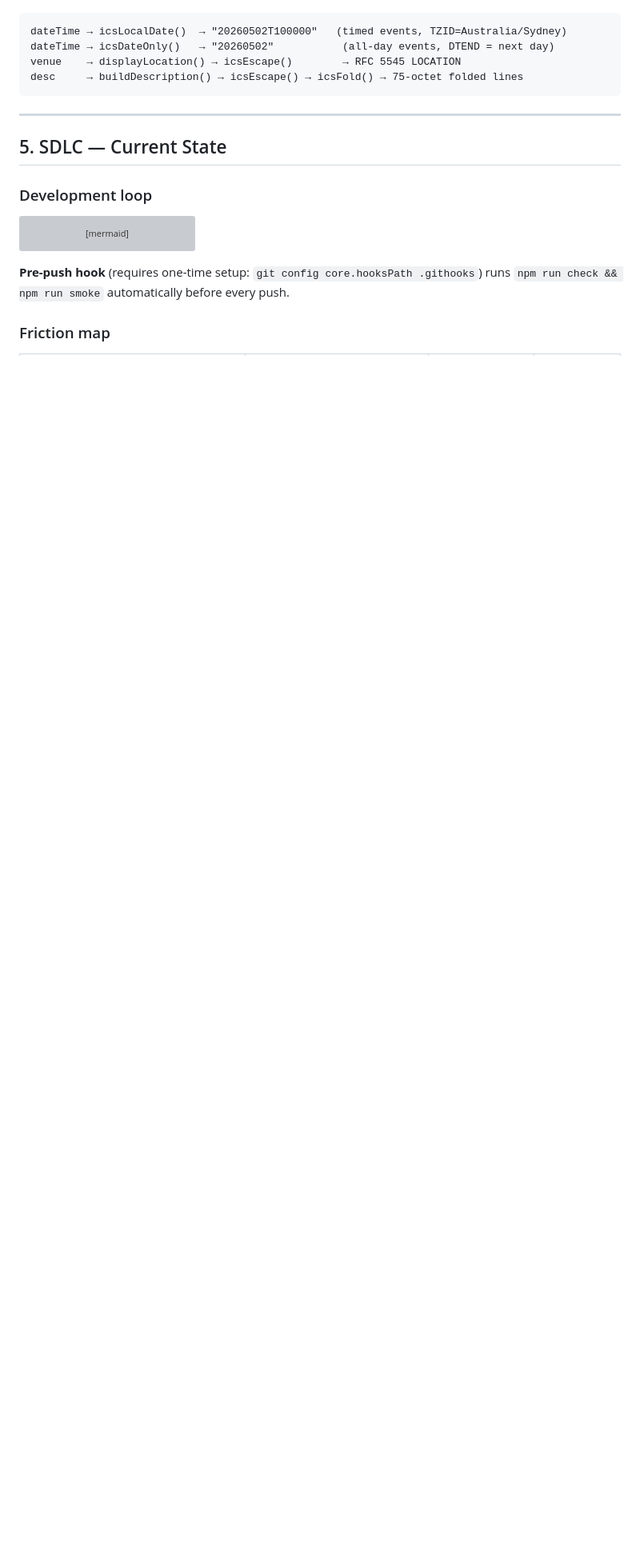
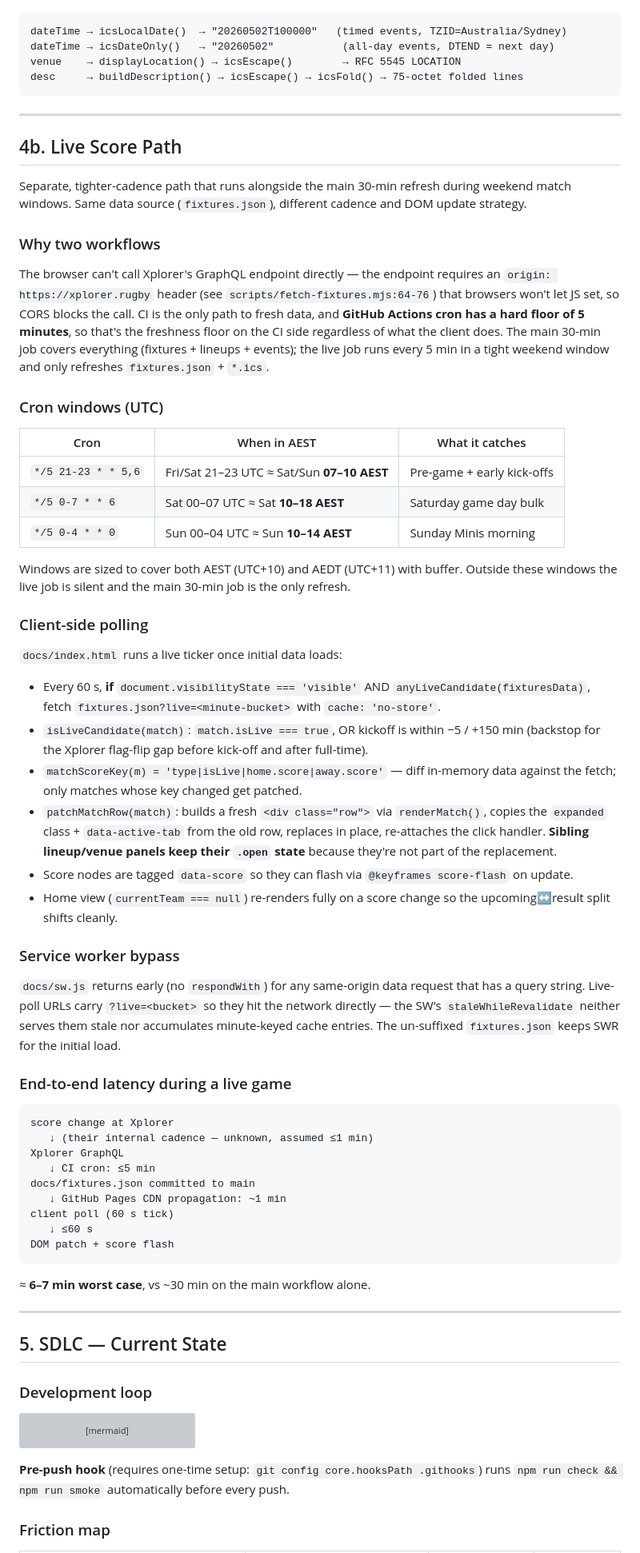
Before and after one commit to denishoctor/lcjru-fixtures, a Markdown page: ARCHITECTURE.md, the part around one of its changes. Shown at 80% size. Drawn GitHub-style; blank space fills up the shorter version; grey boxes are pictures that could not be loaded.

````diff
--- a/ARCHITECTURE.md
+++ b/ARCHITECTURE.md
@@ -246,6 +246,57 @@ desc     → buildDescription() → icsEscape() → icsFold() → 75-octet folde
 
 ---
 
+## 4b. Live Score Path
+
+Separate, tighter-cadence path that runs alongside the main 30-min refresh during weekend match windows. Same data source (`fixtures.json`), different cadence and DOM update strategy.
+
+### Why two workflows
+
+The browser can't call Xplorer's GraphQL endpoint directly — the endpoint requires an `origin: https://xplorer.rugby` header (see `scripts/fetch-fixtures.mjs:64-76`) that browsers won't let JS set, so CORS blocks the call. CI is the only path to fresh data, and **GitHub Actions cron has a hard floor of 5 minutes**, so that's the freshness floor on the CI side regardless of what the client does. The main 30-min job covers everything (fixtures + lineups + events); the live job runs every 5 min in a tight weekend window and only refreshes `fixtures.json` + `*.ics`.
+
+### Cron windows (UTC)
+
+| Cron | When in AEST | What it catches |
+|---|---|---|
+| `*/5 21-23 * * 5,6` | Fri/Sat 21–23 UTC ≈ Sat/Sun **07–10 AEST** | Pre-game + early kick-offs |
+| `*/5 0-7 * * 6`     | Sat 00–07 UTC ≈ Sat **10–18 AEST**          | Saturday game day bulk |
+| `*/5 0-4 * * 0`     | Sun 00–04 UTC ≈ Sun **10–14 AEST**          | Sunday Minis morning |
+
+Windows are sized to cover both AEST (UTC+10) and AEDT (UTC+11) with buffer. Outside these windows the live job is silent and the main 30-min job is the only refresh.
+
+### Client-side polling
+
+`docs/index.html` runs a live ticker once initial data loads:
+
+- Every 60 s, **if** `document.visibilityState === 'visible'` AND `anyLiveCandidate(fixturesData)`, fetch `fixtures.json?live=<minute-bucket>` with `cache: 'no-store'`.
+- `isLiveCandidate(match)`: `match.isLive === true`, OR kickoff is within −5 / +150 min (backstop for the Xplorer flag-flip gap before kick-off and after full-time).
+- `matchScoreKey(m) = 'type|isLive|home.score|away.score'` — diff in-memory data against the fetch; only matches whose key changed get patched.
+- `patchMatchRow(match)`: builds a fresh `<div class="row">` via `renderMatch()`, copies the `expanded` class + `data-active-tab` from the old row, replaces in place, re-attaches the click handler. **Sibling lineup/venue panels keep their `.open` state** because they're not part of the replacement.
+- Score nodes are tagged `data-score` so they can flash via `@keyframes score-flash` on update.
+- Home view (`currentTeam === null`) re-renders fully on a score change so the upcoming↔result split shifts cleanly.
+
+### Service worker bypass
+
+`docs/sw.js` returns early (no `respondWith`) for any same-origin data request that has a query string. Live-poll URLs carry `?live=<bucket>` so they hit the network directly — the SW's `staleWhileRevalidate` neither serves them stale nor accumulates minute-keyed cache entries. The un-suffixed `fixtures.json` keeps SWR for the initial load.
+
+### End-to-end latency during a live game
+
+```
+score change at Xplorer
+   ↓ (their internal cadence — unknown, assumed ≤1 min)
+Xplorer GraphQL
+   ↓ CI cron: ≤5 min
+docs/fixtures.json committed to main
+   ↓ GitHub Pages CDN propagation: ~1 min
+client poll (60 s tick)
+   ↓ ≤60 s
+DOM patch + score flash
+```
+
+≈ **6–7 min worst case**, vs ~30 min on the main workflow alone.
+
+---
+
 ## 5. SDLC — Current State
 
 ### Development loop
````
Also changed, not shown: other parts of ARCHITECTURE.md (+2 -1 lines), README.md (+23 -4 lines).
